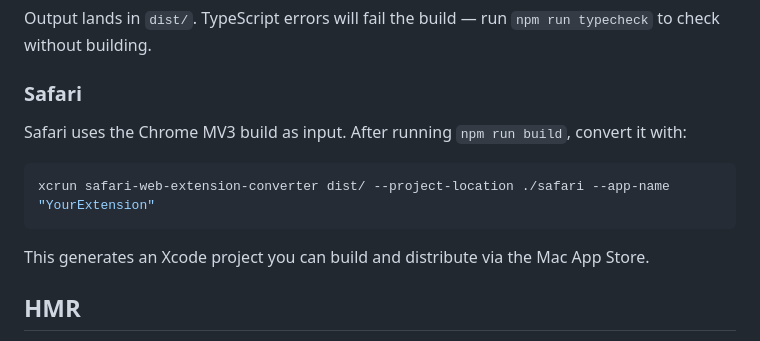
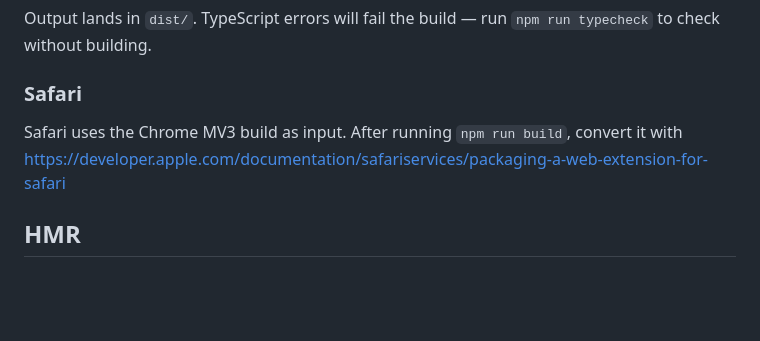
Before and after one commit to st3lll4/dino-template, a Markdown page: README.md, the part around the change. GitHub-like rendering; blank space fills up the shorter version.

Commit message:
chore: update readme (#18)

````diff
--- a/README.md
+++ b/README.md
@@ -53,14 +53,7 @@ Output lands in `dist/`. TypeScript errors will fail the build — run `npm run
 
 ### Safari
 
-Safari uses the Chrome MV3 build as input. After running `npm run build`, convert it with:
-
-```bash
-xcrun safari-web-extension-converter dist/ --project-location ./safari --app-name "YourExtension"
-```
-
-This generates an Xcode project you can build and distribute via the Mac App Store.
-
+Safari uses the Chrome MV3 build as input. After running `npm run build`, convert it with [https://developer.apple.com/documentation/safariservices/packaging-a-web-extension-for-safari](safari-web-extension-packager)
 
 ## HMR
 
````
